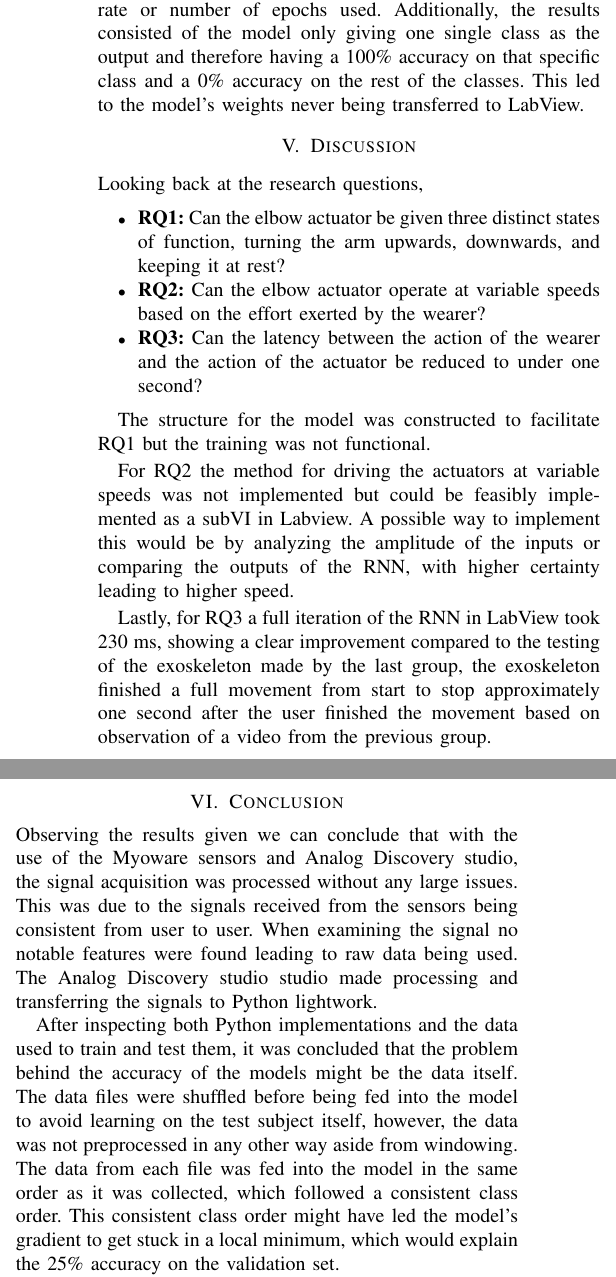
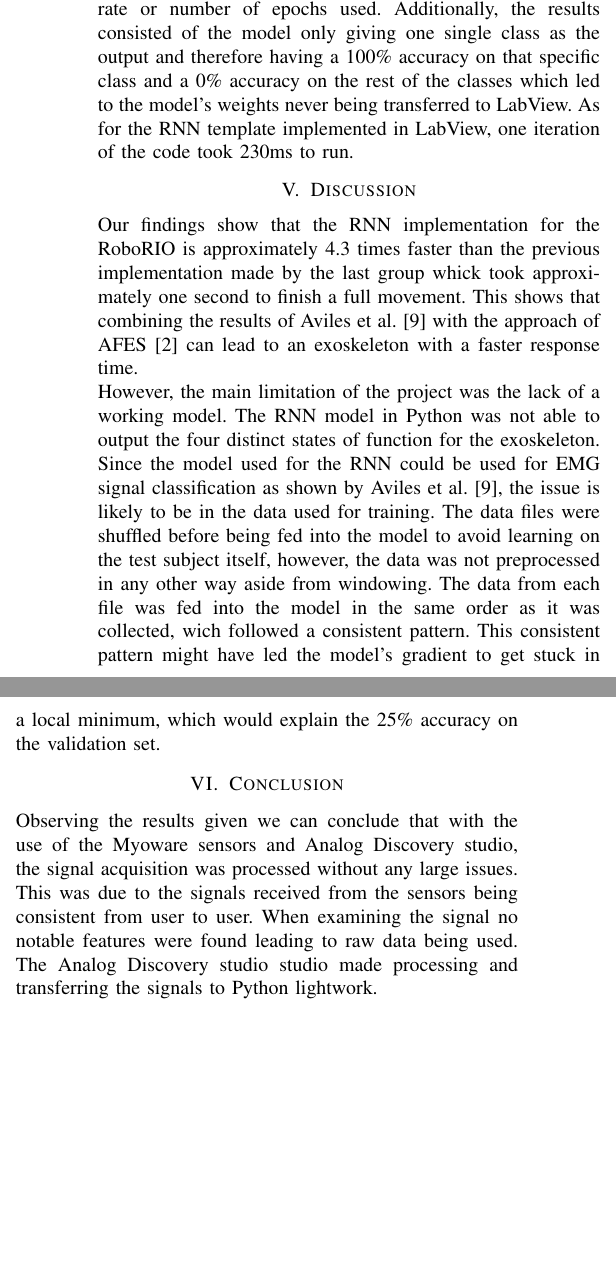
Before and after one commit to DanRyten/EXO1, a LaTeX paper (LaTeX/main.tex, which reads LaTeX/sections/conclusion.tex, LaTeX/sections/discussion.tex, LaTeX/sections/results.tex): two parts of the columns of page 5 of 6, joined at a grey line, cut so that both start at the same text, the shorter picture padded with empty space. Compiled offline with pdfLaTeX.

Commit message:
Revision of: description of what the experiment wants to achieve, results and discussion according to the link sent by Carl. Missing: conclussion according to link, dataset explanation, method selection in background

```diff
--- a/LaTeX/sections/conclusion.tex
+++ b/LaTeX/sections/conclusion.tex
@@ -4,13 +4,3 @@ acquisition was processed without any large issues. This was due to the signals
 from user to user. When examining the signal no notable features were found leading to raw data being used.
 The Analog Discovery studio studio made processing and transferring the signals to Python lightwork.
 
-
-After inspecting both Python implementations and the data used to train and test them, it was concluded that the problem behind the accuracy
-of the models might be the data itself. The data files were shuffled before being fed into the model to avoid learning on the test subject
-itself, however, the data was not preprocessed in any other way aside from windowing. The data from each file was fed into the model in the
-same order as it was collected, which followed a consistent class order. This consistent class order might have led the model's gradient to
-get stuck in a local minimum, which would explain the 25\% accuracy on the validation set.
-
-Another aspect to take into account in regards to the training of the \acrshort{rnn} is how the data is fed to the model. The issues
-with the training could be caused by the repetitive nature of the data, where the same movement order is repeated. Splitting the data
-into atomic movements and then combining them in a random order could be a solution to this issue.
--- a/LaTeX/sections/discussion.tex
+++ b/LaTeX/sections/discussion.tex
@@ -1,23 +1,36 @@
 \section{Discussion}
 \label{section:disc}
 
-Looking back at the research questions,
+%Looking back at the research questions,
+%
+%\begin{itemize}
+%
+%    \item \textbf{RQ1:} Can the elbow actuator be given three distinct states of function, turning the arm upwards, downwards, and keeping it at rest?
+%
+%    \item \textbf{RQ2:} Can the elbow actuator operate at variable speeds based on the effort exerted by the wearer?
+%
+%    \item \textbf{RQ3:} Can the latency between the action of the wearer and the action of the actuator be reduced to under one second?
+%
+%\end{itemize}
+%
+%The structure for the model was constructed to facilitate RQ1 but the training was not functional.
+%
+%For RQ2 the method for driving the actuators at variable speeds was not implemented but could be feasibly implemented as a subVI in Labview.
+%A possible way to implement this would be by analyzing the amplitude of the inputs or comparing the outputs of the RNN, with higher certainty leading to higher speed.
+%
+%Lastly, for RQ3 a full iteration of the RNN in LabView took 230 ms, showing a clear improvement compared to the testing of the exoskeleton
+%made by the last group, the exoskeleton finished a full movement from start to stop approximately one second after the user finished the
+%movement based on observation of a video from the previous group.
 
-\begin{itemize}
 
-    \item \textbf{RQ1:} Can the elbow actuator be given three distinct states of function, turning the arm upwards, downwards, and keeping it at rest?
-
-    \item \textbf{RQ2:} Can the elbow actuator operate at variable speeds based on the effort exerted by the wearer?
-
-    \item \textbf{RQ3:} Can the latency between the action of the wearer and the action of the actuator be reduced to under one second?
-
-\end{itemize}
-
-The structure for the model was constructed to facilitate RQ1 but the training was not functional.
-
-For RQ2 the method for driving the actuators at variable speeds was not implemented but could be feasibly implemented as a subVI in Labview.
-A possible way to implement this would be by analyzing the amplitude of the inputs or comparing the outputs of the RNN, with higher certainty leading to higher speed.
-
-Lastly, for RQ3 a full iteration of the RNN in LabView took 230 ms, showing a clear improvement compared to the testing of the exoskeleton
-made by the last group, the exoskeleton finished a full movement from start to stop approximately one second after the user finished the
-movement based on observation of a video from the previous group.
+Our findings show that the \acrshort{rnn} implementation for the RoboRIO is approximately 4.3 times faster
+than the previous implementation made by the last group whick took approximately one second to finish a full movement.
+This shows that combining the results of Aviles et al. \cite{RNNEMG} with the approach of \acrshort{afes} \cite{AFES}
+can lead to an exoskeleton with a faster response time.
+\\
+However, the main limitation of the project was the lack of a working model. The \acrshort{rnn} model in Python was not able to output the
+four distinct states of function for the exoskeleton. Since the model used for the \acrshort{rnn} could be used for \acrshort{emg} signal
+classification as shown by Aviles et al. \cite{RNNEMG}, the issue is likely to be in the data used for training. The data files were
+shuffled before being fed into the model to avoid learning on the test subject itself, however, the data was not preprocessed in any other way
+aside from windowing. The data from each file was fed into the model in the same order as it was collected, wich followed a consistent pattern.
+This consistent pattern might have led the model's gradient to get stuck in a local minimum, which would explain the 25\% accuracy on the validation set.
--- a/LaTeX/sections/results.tex
+++ b/LaTeX/sections/results.tex
@@ -29,5 +7,5 @@ The \acrshort{rnn} in Python was not able to output the three distinct states of
 function for the arm since both \acrshort{rnn} models achieved a precision of 25\% on the validation set no matter the
 learning rate or number of epochs used. Additionally, the results consisted of the model only giving one single class as the output
-and therefore having a 100\% accuracy on that specific class and a 0\% accuracy on the rest of the classes.
-This led to the model's weights never being transferred to LabView.
-%the time it takes to run one iteration of the code in LabView was 230ms.
+and therefore having a 100\% accuracy on that specific class and a 0\% accuracy on the rest of the classes which
+led to the model's weights never being transferred to LabView.
+As for the \acrshort{rnn} template implemented in LabView, one iteration of the code took 230ms to run.
```
Also changed, not shown: LaTeX/sections/method.tex (+5 -1 lines), LaTeX/sections/conclusion.tex (6 more changed lines), LaTeX/sections/results.tex (26 more changed lines).
